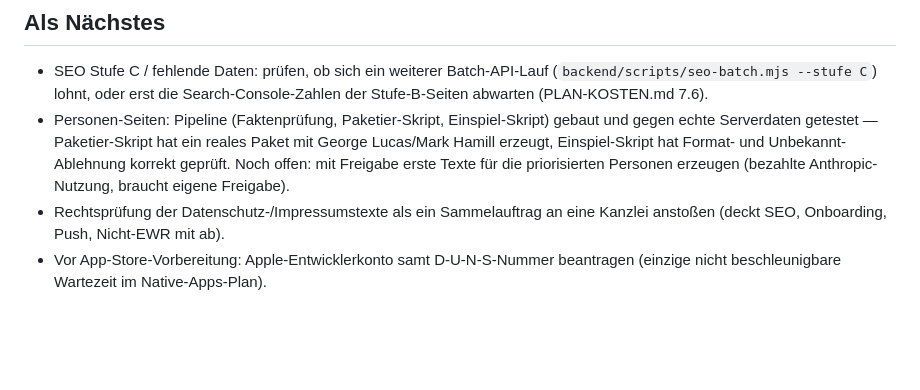
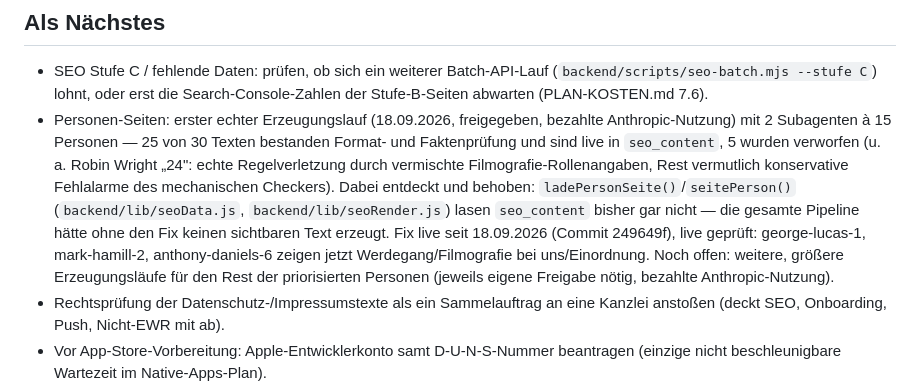
Before and after one commit to siebtraegermaschine/filme-serien-checkliste, a Markdown page: STATUS.md, the part around the change. Drawn GitHub-style; blank space fills up the shorter version.

Commit message:
STATUS.md: ersten Personen-Text-Lauf und Rendering-Fix dokumentieren
25/30 Texte live, Fehlerursachen notiert; Fund und Fix des
seo_content-Anzeigefehlers auf Personen-Seiten festgehalten.

Co-Authored-By: Claude Sonnet 5 <noreply@anthropic.com>

```diff
--- a/STATUS.md
+++ b/STATUS.md
@@ -150,12 +150,20 @@
 - SEO Stufe C / fehlende Daten: prüfen, ob sich ein weiterer Batch-API-Lauf
   (`backend/scripts/seo-batch.mjs --stufe C`) lohnt, oder erst die
   Search-Console-Zahlen der Stufe-B-Seiten abwarten (PLAN-KOSTEN.md 7.6).
-- Personen-Seiten: Pipeline (Faktenprüfung, Paketier-Skript, Einspiel-Skript)
-  gebaut und gegen echte Serverdaten getestet — Paketier-Skript hat ein
-  reales Paket mit George Lucas/Mark Hamill erzeugt, Einspiel-Skript hat
-  Format- und Unbekannt-Ablehnung korrekt geprüft. Noch offen: mit
-  Freigabe erste Texte für die priorisierten Personen erzeugen (bezahlte
-  Anthropic-Nutzung, braucht eigene Freigabe).
+- Personen-Seiten: erster echter Erzeugungslauf (18.09.2026, freigegeben,
+  bezahlte Anthropic-Nutzung) mit 2 Subagenten à 15 Personen — 25 von 30
+  Texten bestanden Format- und Faktenprüfung und sind live in `seo_content`,
+  5 wurden verworfen (u. a. Robin Wright „24": echte Regelverletzung durch
+  vermischte Filmografie-Rollenangaben, Rest vermutlich konservative
+  Fehlalarme des mechanischen Checkers). Dabei entdeckt und behoben:
+  `ladePersonSeite()`/`seitePerson()` (`backend/lib/seoData.js`,
+  `backend/lib/seoRender.js`) lasen `seo_content` bisher gar nicht — die
+  gesamte Pipeline hätte ohne den Fix keinen sichtbaren Text erzeugt. Fix
+  live seit 18.09.2026 (Commit 249649f), live geprüft: george-lucas-1,
+  mark-hamill-2, anthony-daniels-6 zeigen jetzt Werdegang/Filmografie bei
+  uns/Einordnung. Noch offen: weitere, größere Erzeugungsläufe für den
+  Rest der priorisierten Personen (jeweils eigene Freigabe nötig, bezahlte
+  Anthropic-Nutzung).
 - Rechtsprüfung der Datenschutz-/Impressumstexte als ein Sammelauftrag an
   eine Kanzlei anstoßen (deckt SEO, Onboarding, Push, Nicht-EWR mit ab).
 - Vor App-Store-Vorbereitung: Apple-Entwicklerkonto samt D-U-N-S-Nummer
```
